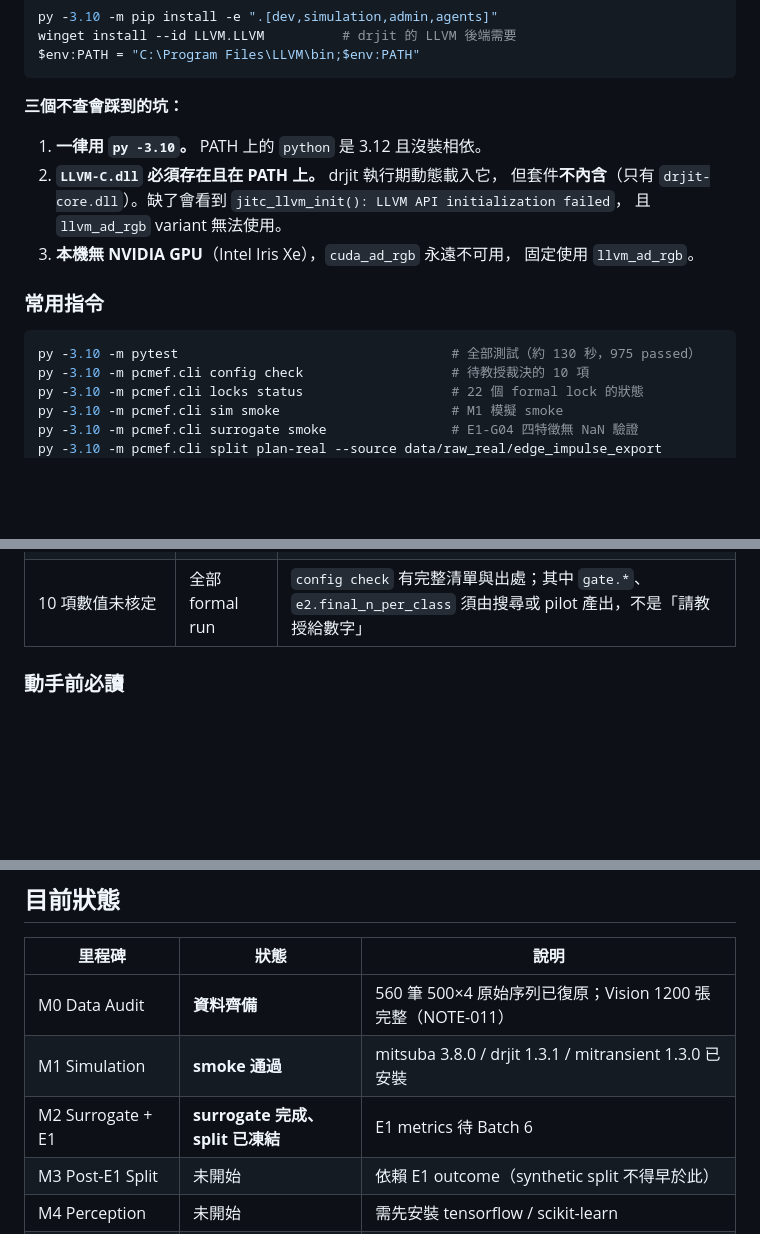
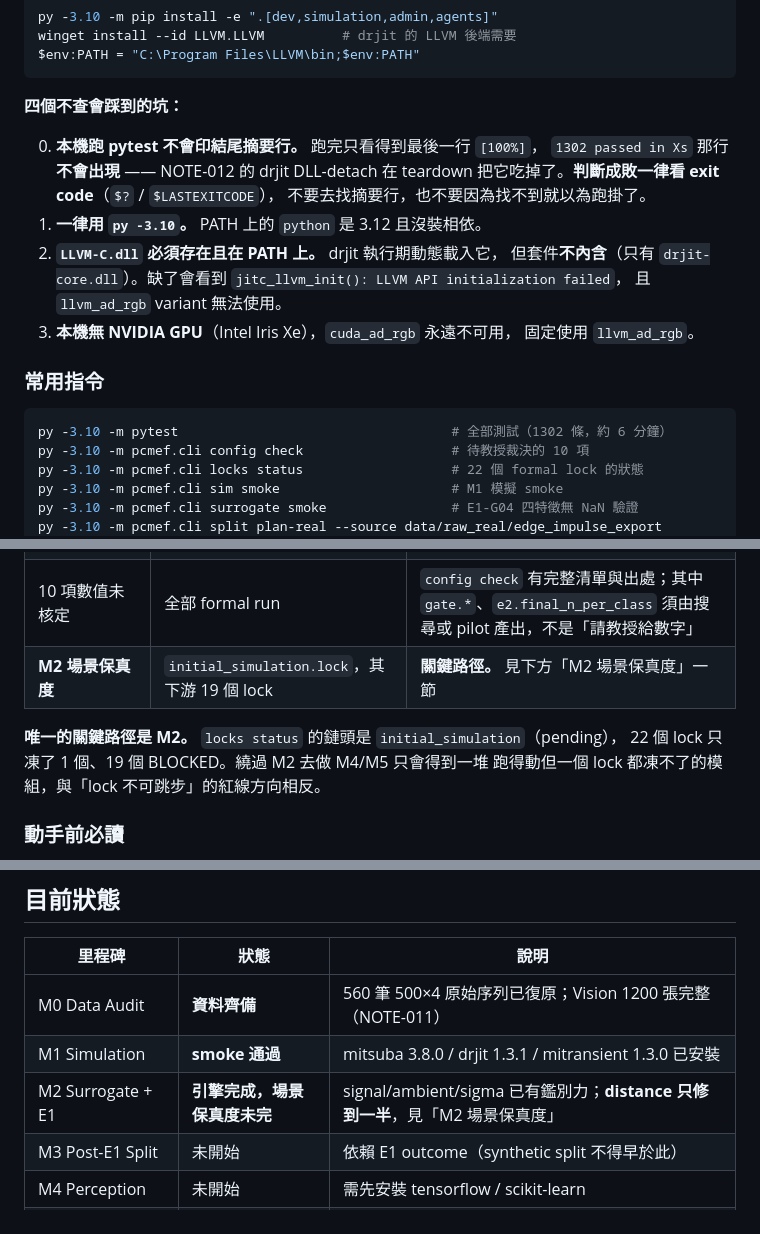
Before and after one commit to SpadesZ/PC-MEF, a Markdown page: STATUS.md, 3 parts joined by grey strips. Rendered like a GitHub page; blank space fills up the shorter version.

````diff
--- a/STATUS.md
+++ b/STATUS.md
@@ -42,8 +42,12 @@ winget install --id LLVM.LLVM          # drjit 的 LLVM 後端需要
 $env:PATH = "C:\Program Files\LLVM\bin;$env:PATH"
 ```
 
-**三個不查會踩到的坑：**
+**四個不查會踩到的坑：**
 
+0. **本機跑 pytest 不會印結尾摘要行。** 跑完只看得到最後一行 `[100%]`，
+   `1302 passed in Xs` 那行**不會出現** —— NOTE-012 的 drjit DLL-detach
+   在 teardown 把它吃掉了。**判斷成敗一律看 exit code**（`$?` / `$LASTEXITCODE`），
+   不要去找摘要行，也不要因為找不到就以為跑掛了。
 1. **一律用 `py -3.10`。** PATH 上的 `python` 是 3.12 且沒裝相依。
 2. **`LLVM-C.dll` 必須存在且在 PATH 上。** drjit 執行期動態載入它，
    但套件**不內含**（只有 `drjit-core.dll`）。缺了會看到
@@ -55,7 +59,7 @@ $env:PATH = "C:\Program Files\LLVM\bin;$env:PATH"
 ### 常用指令
 
 ```powershell
-py -3.10 -m pytest                                   # 全部測試（約 130 秒，975 passed）
+py -3.10 -m pytest                                   # 全部測試（1302 條，約 6 分鐘）
 py -3.10 -m pcmef.cli config check                   # 待教授裁決的 10 項
 py -3.10 -m pcmef.cli locks status                   # 22 個 formal lock 的狀態
 py -3.10 -m pcmef.cli sim smoke                      # M1 模擬 smoke
@@ -107,6 +111,11 @@ py -3.10 -m pcmef.cli llm connection add --provider stub_offline --name Demo --s
 | ~~Real split 三值未裁決~~ | — | **已裁決並凍結** 392/168（NOTE-014） |
 | ~~E1/E2 bootstrap 四值~~ | — | **已核定** 10000 / 20260826 / 20260827（NOTE-015） |
 | 10 項數值未核定 | 全部 formal run | `config check` 有完整清單與出處；其中 `gate.*`、`e2.final_n_per_class` 須由搜尋或 pilot 產出，不是「請教授給數字」 |
+| **M2 場景保真度** | `initial_simulation.lock`，其下游 19 個 lock | **關鍵路徑。** 見下方「M2 場景保真度」一節 |
+
+**唯一的關鍵路徑是 M2。** `locks status` 的鏈頭是 `initial_simulation`（pending），
+22 個 lock 只凍了 1 個、19 個 BLOCKED。繞過 M2 去做 M4/M5 只會得到一堆
+跑得動但一個 lock 都凍不了的模組，與「lock 不可跳步」的紅線方向相反。
 
 ### 動手前必讀
 
@@ -131,7 +140,7 @@ py -3.10 -m pcmef.cli llm connection add --provider stub_offline --name Demo --s
 |---|---|---|
 | M0 Data Audit | **資料齊備** | 560 筆 500×4 原始序列已復原；Vision 1200 張完整（NOTE-011） |
 | M1 Simulation | **smoke 通過** | mitsuba 3.8.0 / drjit 1.3.1 / mitransient 1.3.0 已安裝 |
-| M2 Surrogate + E1 | **surrogate 完成、split 已凍結** | E1 metrics 待 Batch 6 |
+| M2 Surrogate + E1 | **引擎完成，場景保真度未完** | signal/ambient/sigma 已有鑑別力；**distance 只修到一半**，見「M2 場景保真度」 |
 | M3 Post-E1 Split | 未開始 | 依賴 E1 outcome（synthetic split 不得早於此） |
 | M4 Perception | 未開始 | 需先安裝 tensorflow / scikit-learn |
 | M5 Reliability/Gate | 未開始 | 依賴 M4 |
````
Also changed, not shown: other parts of STATUS.md (+100 -8 lines).
